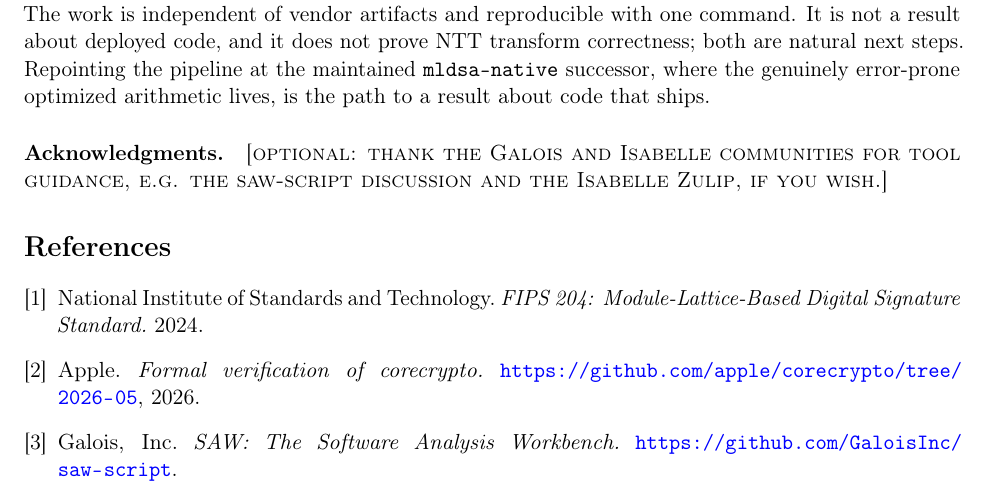
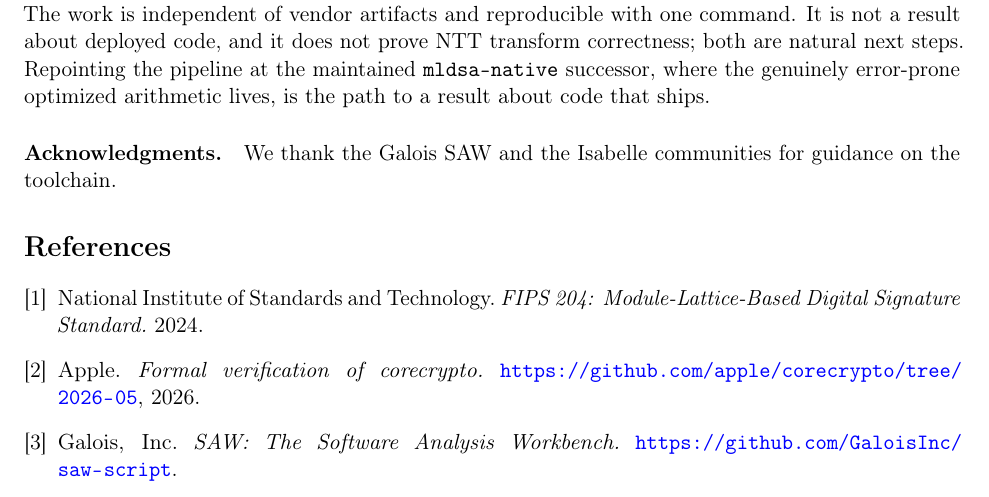
Before and after one commit to amarshat/assay, a LaTeX paper (paper/paper.tex): part of page 6 of 6, cut so that both start at the same text. Compiled offline with pdfLaTeX.

Commit message:
paper: fill acknowledgments (remove placeholder so PDF is clean)

```diff
--- a/paper/paper.tex
+++ b/paper/paper.tex
@@ -268,8 +268,8 @@ deployed code, and it does not prove NTT transform correctness; both are natural
 the pipeline at the maintained \code{mldsa-native} successor, where the genuinely error-prone optimized
 arithmetic lives, is the path to a result about code that ships.
 
-\paragraph{Acknowledgments.} \textsc{[optional: thank the Galois and Isabelle communities for tool
-guidance, e.g. the saw-script discussion and the Isabelle Zulip, if you wish.]}
+\paragraph{Acknowledgments.} We thank the Galois SAW and the Isabelle communities for guidance on the
+toolchain.
 
 \begin{thebibliography}{9}
 \bibitem{fips204} National Institute of Standards and Technology.
```
